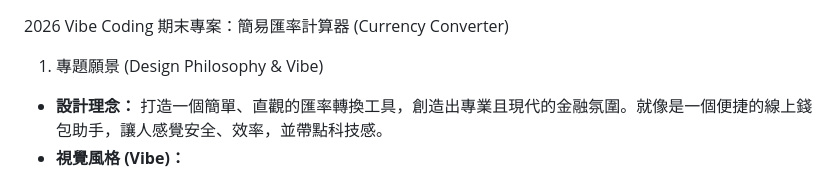
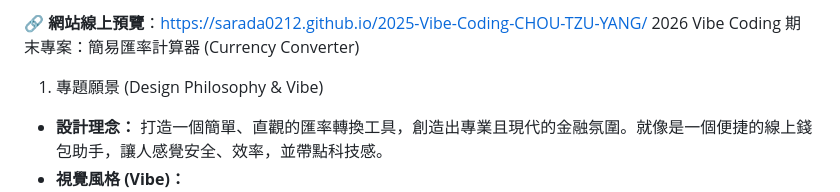
Before and after one commit to sarada0212/2025-Vibe-Coding, a Markdown page: README.md, the part around the change. GitHub-like rendering.

```diff
--- a/README.md
+++ b/README.md
@@ -1,3 +1,4 @@
+🔗 **網站線上預覽**：https://sarada0212.github.io/2025-Vibe-Coding-CHOU-TZU-YANG/
  2026 Vibe Coding 期末專案：簡易匯率計算器 (Currency Converter)
 1. 專題願景 (Design Philosophy & Vibe)
 
```
